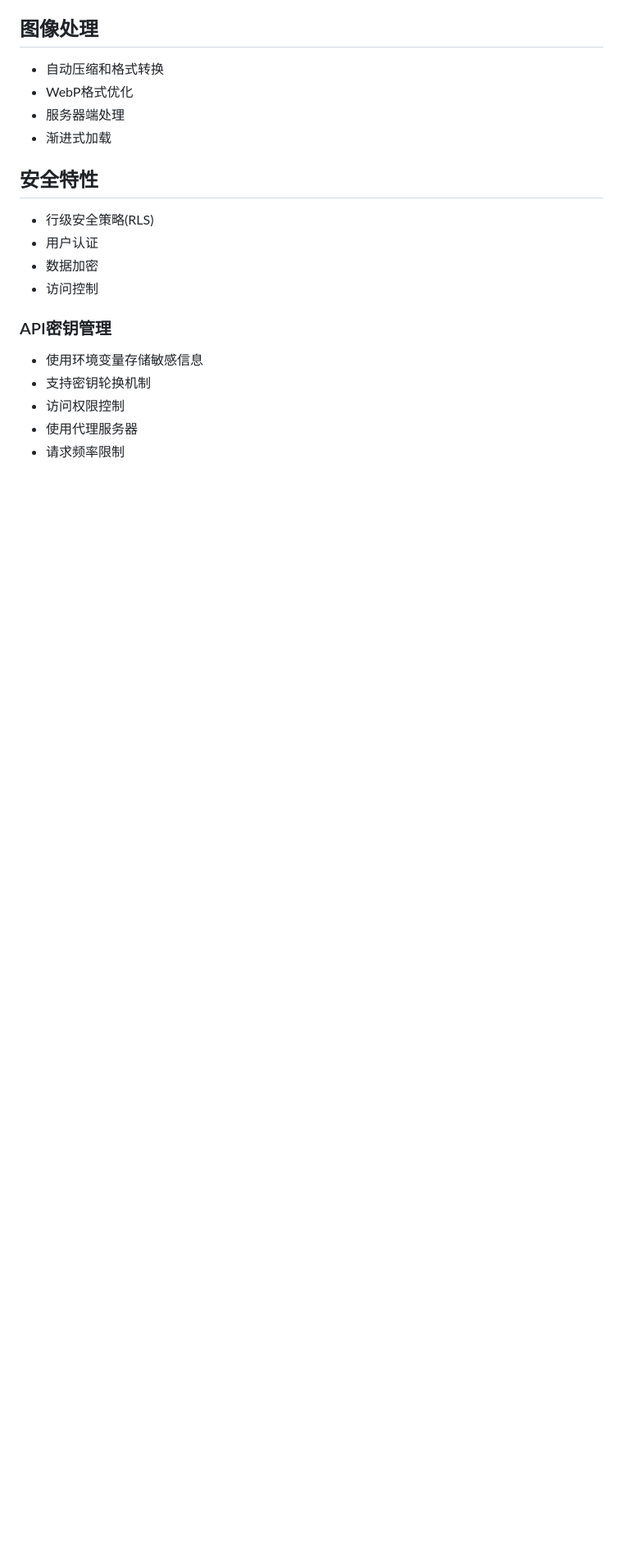
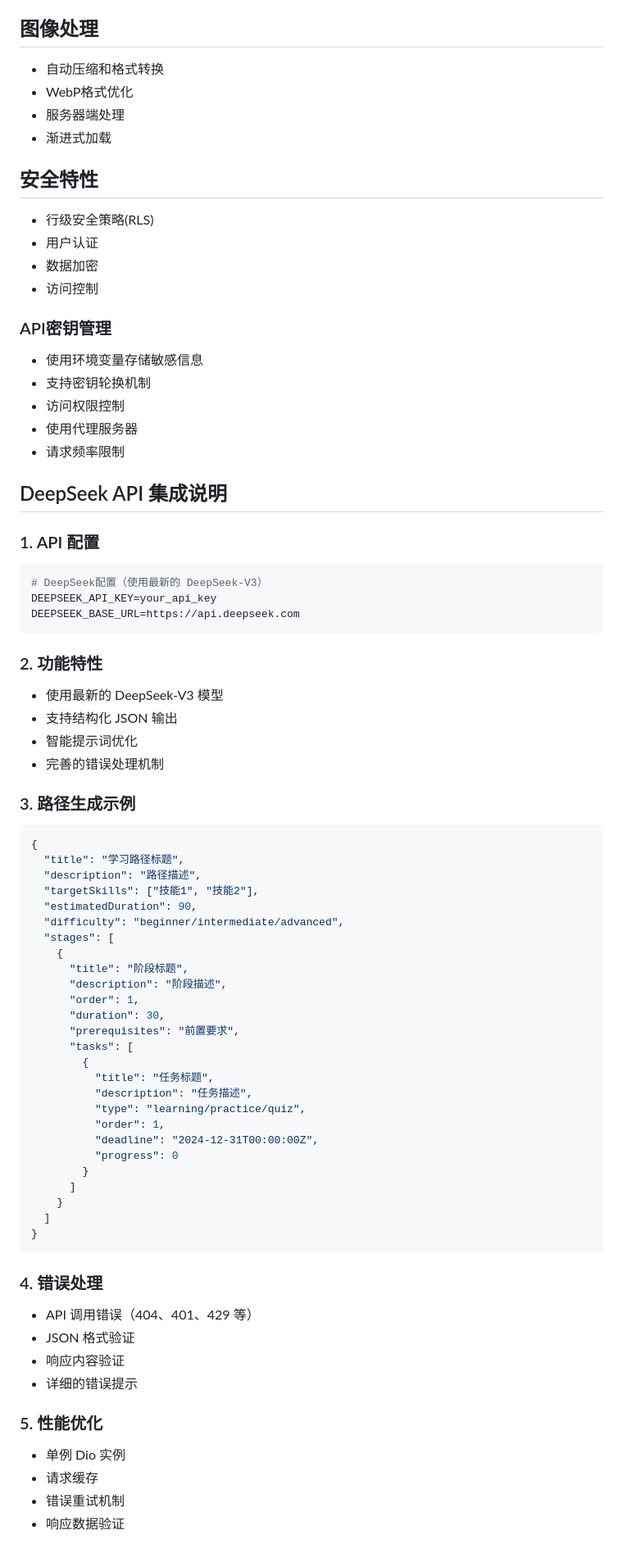
Before and after one commit to Xander-94/AbyssPath, a Markdown page: README.md, the part around the change. Shown: that part at 82% size. Rendered like a GitHub page; blank space fills up the shorter version.

Commit message:
docs: update README with DeepSeek API integration details

````diff
--- a/README.md
+++ b/README.md
@@ -710,3 +710,60 @@ supabase db reset
 - 访问权限控制
 - 使用代理服务器
 - 请求频率限制
+
+## DeepSeek API 集成说明
+
+### 1. API 配置
+```env
+# DeepSeek配置（使用最新的 DeepSeek-V3）
+DEEPSEEK_API_KEY=your_api_key
+DEEPSEEK_BASE_URL=https://api.deepseek.com
+```
+
+### 2. 功能特性
+- 使用最新的 DeepSeek-V3 模型
+- 支持结构化 JSON 输出
+- 智能提示词优化
+- 完善的错误处理机制
+
+### 3. 路径生成示例
+```json
+{
+  "title": "学习路径标题",
+  "description": "路径描述",
+  "targetSkills": ["技能1", "技能2"],
+  "estimatedDuration": 90,
+  "difficulty": "beginner/intermediate/advanced",
+  "stages": [
+    {
+      "title": "阶段标题",
+      "description": "阶段描述",
+      "order": 1,
+      "duration": 30,
+      "prerequisites": "前置要求",
+      "tasks": [
+        {
+          "title": "任务标题",
+          "description": "任务描述",
+          "type": "learning/practice/quiz",
+          "order": 1,
+          "deadline": "2024-12-31T00:00:00Z",
+          "progress": 0
+        }
+      ]
+    }
+  ]
+}
+```
+
+### 4. 错误处理
+- API 调用错误（404、401、429 等）
+- JSON 格式验证
+- 响应内容验证
+- 详细的错误提示
+
+### 5. 性能优化
+- 单例 Dio 实例
+- 请求缓存
+- 错误重试机制
+- 响应数据验证
````
